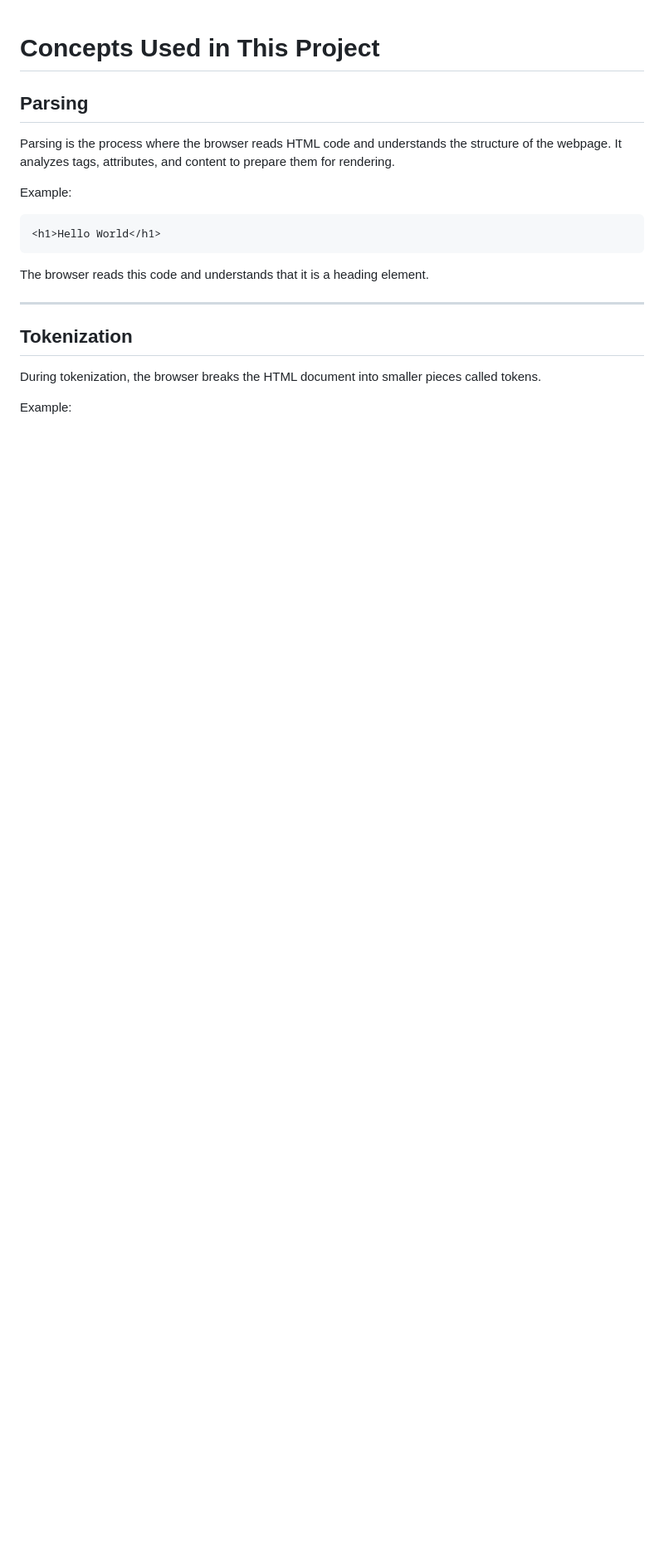
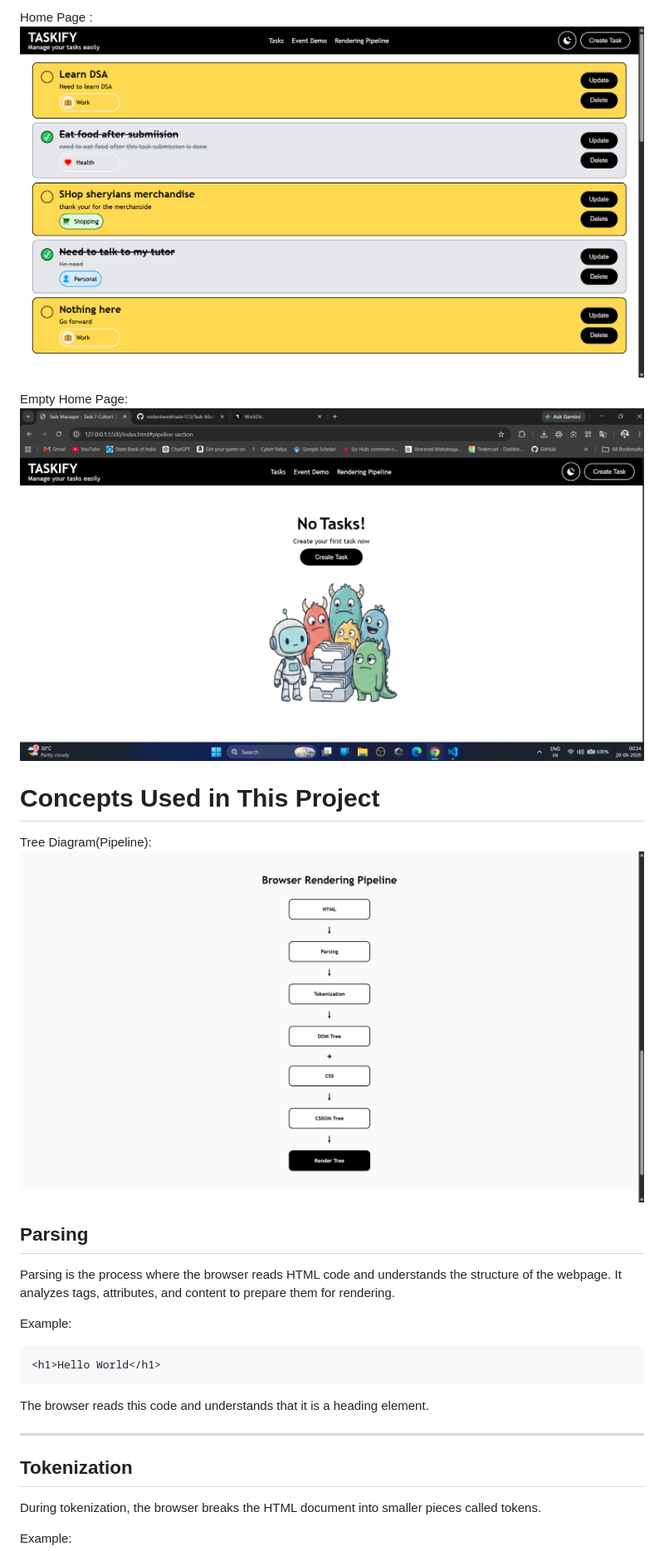
Before and after one commit to vedantwankhade123/Task-Manager---Cohort-3, a Markdown page: README.md, the part around the change printed below. Shown: that part at 83% size. Rendered like a GitHub page; pictures changed too: image-1.png (added), image-3.png (added), image-5.png (added); blank space fills up the shorter version.

Commit message:
Screenshots Added

```diff
--- a/README.md
+++ b/README.md
@@ -1,6 +1,13 @@
+Home Page :
+![Home page](image-1.png)
 
+Empty Home Page:
+![Empty State Home PAge](image-5.png)
 
 # Concepts Used in This Project
+
+Tree Diagram(Pipeline):
+![Pipeline](image-3.png)
 
 ## Parsing
 
```
Also changed, not shown: other parts of README.md (+6 -0 lines), image-2.png (added), image-4.png (added).
